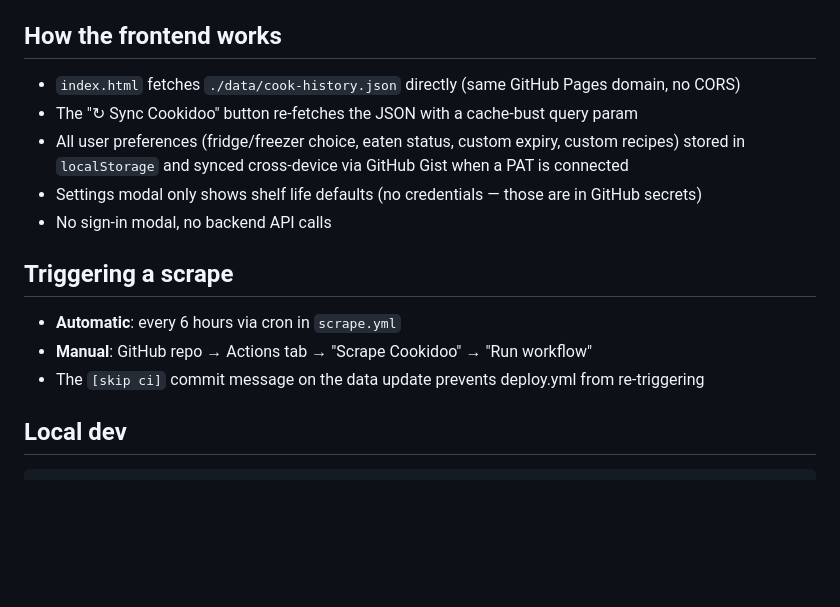
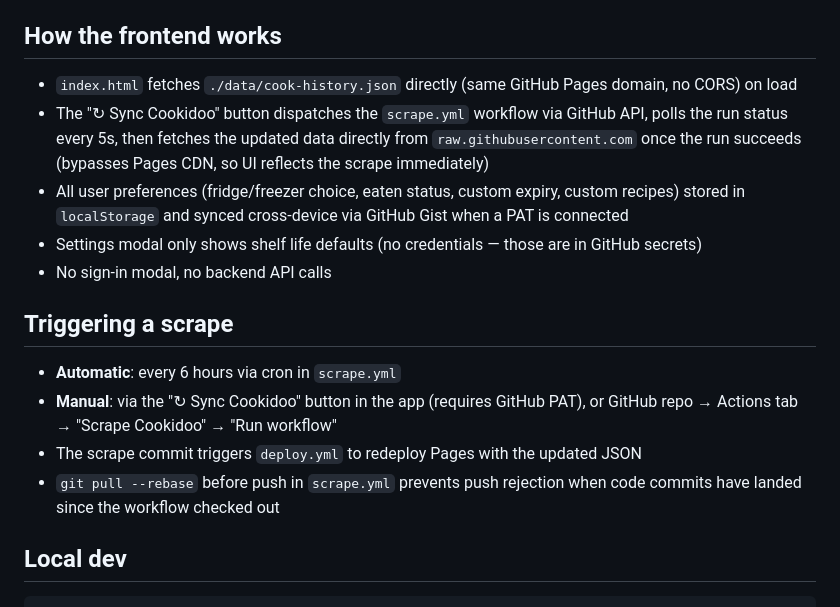
Before and after one commit to haansplosion/cookidoo-freshness, a Markdown page: CLAUDE.md, the part around the change. Drawn GitHub-style; blank space fills up the shorter version.

Commit message:
docs: update CLAUDE.md to reflect current sync and deploy behaviour
Co-Authored-By: Claude Sonnet 4.6 <noreply@anthropic.com>

````diff
--- a/CLAUDE.md
+++ b/CLAUDE.md
@@ -57,16 +57,17 @@ The Vorwerk CIAM endpoint is behind Cloudflare Bot Management. Requests from Clo
 - Output written to `data/cook-history.json` and committed back to the repo
 
 ## How the frontend works
-- `index.html` fetches `./data/cook-history.json` directly (same GitHub Pages domain, no CORS)
-- The "↻ Sync Cookidoo" button re-fetches the JSON with a cache-bust query param
+- `index.html` fetches `./data/cook-history.json` directly (same GitHub Pages domain, no CORS) on load
+- The "↻ Sync Cookidoo" button dispatches the `scrape.yml` workflow via GitHub API, polls the run status every 5s, then fetches the updated data directly from `raw.githubusercontent.com` once the run succeeds (bypasses Pages CDN, so UI reflects the scrape immediately)
 - All user preferences (fridge/freezer choice, eaten status, custom expiry, custom recipes) stored in `localStorage` and synced cross-device via GitHub Gist when a PAT is connected
 - Settings modal only shows shelf life defaults (no credentials — those are in GitHub secrets)
 - No sign-in modal, no backend API calls
 
 ## Triggering a scrape
 - **Automatic**: every 6 hours via cron in `scrape.yml`
-- **Manual**: GitHub repo → Actions tab → "Scrape Cookidoo" → "Run workflow"
-- The `[skip ci]` commit message on the data update prevents deploy.yml from re-triggering
+- **Manual**: via the "↻ Sync Cookidoo" button in the app (requires GitHub PAT), or GitHub repo → Actions tab → "Scrape Cookidoo" → "Run workflow"
+- The scrape commit triggers `deploy.yml` to redeploy Pages with the updated JSON
+- `git pull --rebase` before push in `scrape.yml` prevents push rejection when code commits have landed since the workflow checked out
 
 ## Local dev
 ```bash
````
